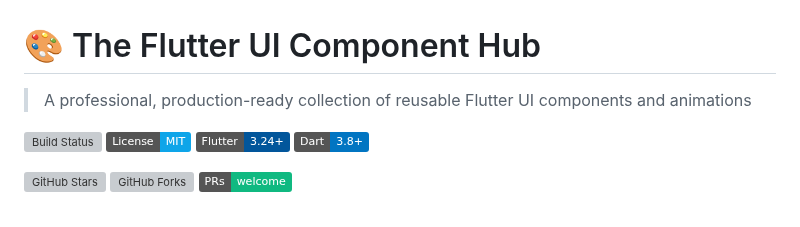
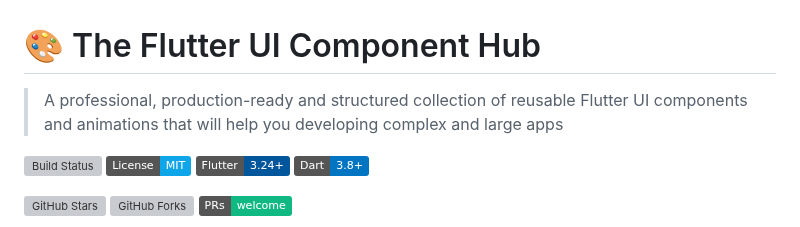
Before and after one commit to Chinmoy-sh/The-Flutter-UI-Component-Hub, a Markdown page: README.md, the part around the change. Rendered like a GitHub page; badges without logos; grey boxes are pictures that could not be loaded.

Commit message:
Enhance README description for clarity and scope
Updated the description to emphasize structure and support for complex apps.

```diff
--- a/README.md
+++ b/README.md
@@ -1,6 +1,6 @@
 # 🎨 The Flutter UI Component Hub
 
-> A professional, production-ready collection of reusable Flutter UI components and animations
+> A professional, production-ready and structured collection of reusable Flutter UI components and animations that will help you developing complex and large apps
 
 [![Build Status](https://img.shields.io/github/actions/workflow/status/Chinmoy-sh/The-Flutter-UI-Component-Hub/flutter-ci.yml?branch=main&logo=github&logoColor=white&label=Build)](https://github.com/Chinmoy-sh/The-Flutter-UI-Component-Hub/actions)
 [![License: MIT](https://img.shields.io/badge/License-MIT-0ea5e9.svg?logo=opensourceinitiative&logoColor=white)](LICENSE)
```
